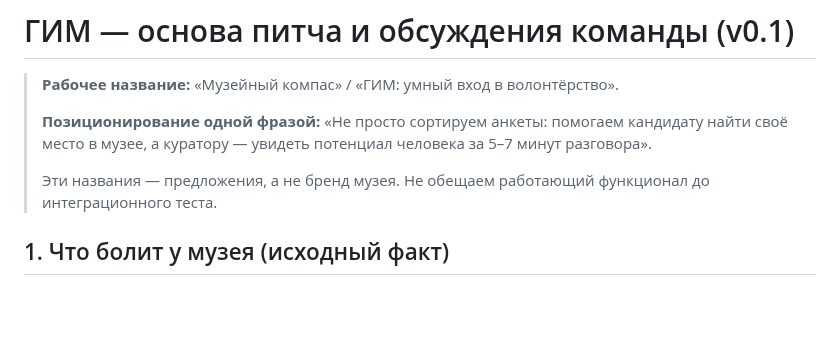
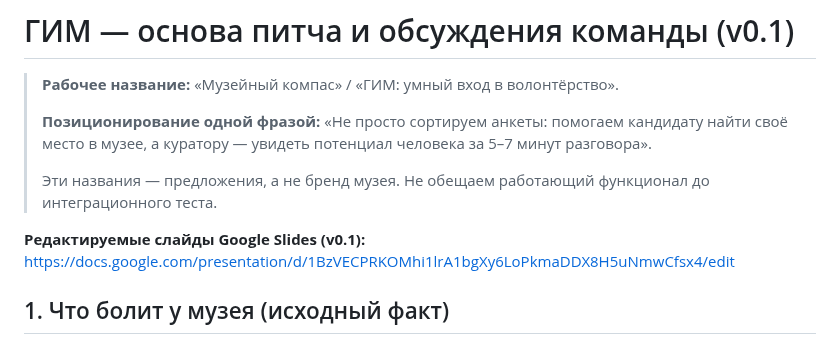
Before and after one commit to Ai-b0ss/code-with-purpose-2-2026, a Markdown page: docs/08-pitch-and-team-discussion.md, the part around the change. Drawn GitHub-style; blank space fills up the shorter version.

Commit message:
docs: link editable seven-slide GIM pitch

```diff
--- a/docs/08-pitch-and-team-discussion.md
+++ b/docs/08-pitch-and-team-discussion.md
@@ -5,6 +5,8 @@
 > **Позиционирование одной фразой:** «Не просто сортируем анкеты: помогаем кандидату найти своё место в музее, а куратору — увидеть потенциал человека за 5–7 минут разговора».
 >
 > Эти названия — предложения, а не бренд музея. Не обещаем работающий функционал до интеграционного теста.
+
+**Редактируемые слайды Google Slides (v0.1):** https://docs.google.com/presentation/d/1BzVECPRKOMhi1lrA1bgXy6LoPkmaDDX8H5uNmwCfsx4/edit
 
 ## 1. Что болит у музея (исходный факт)
 
```
